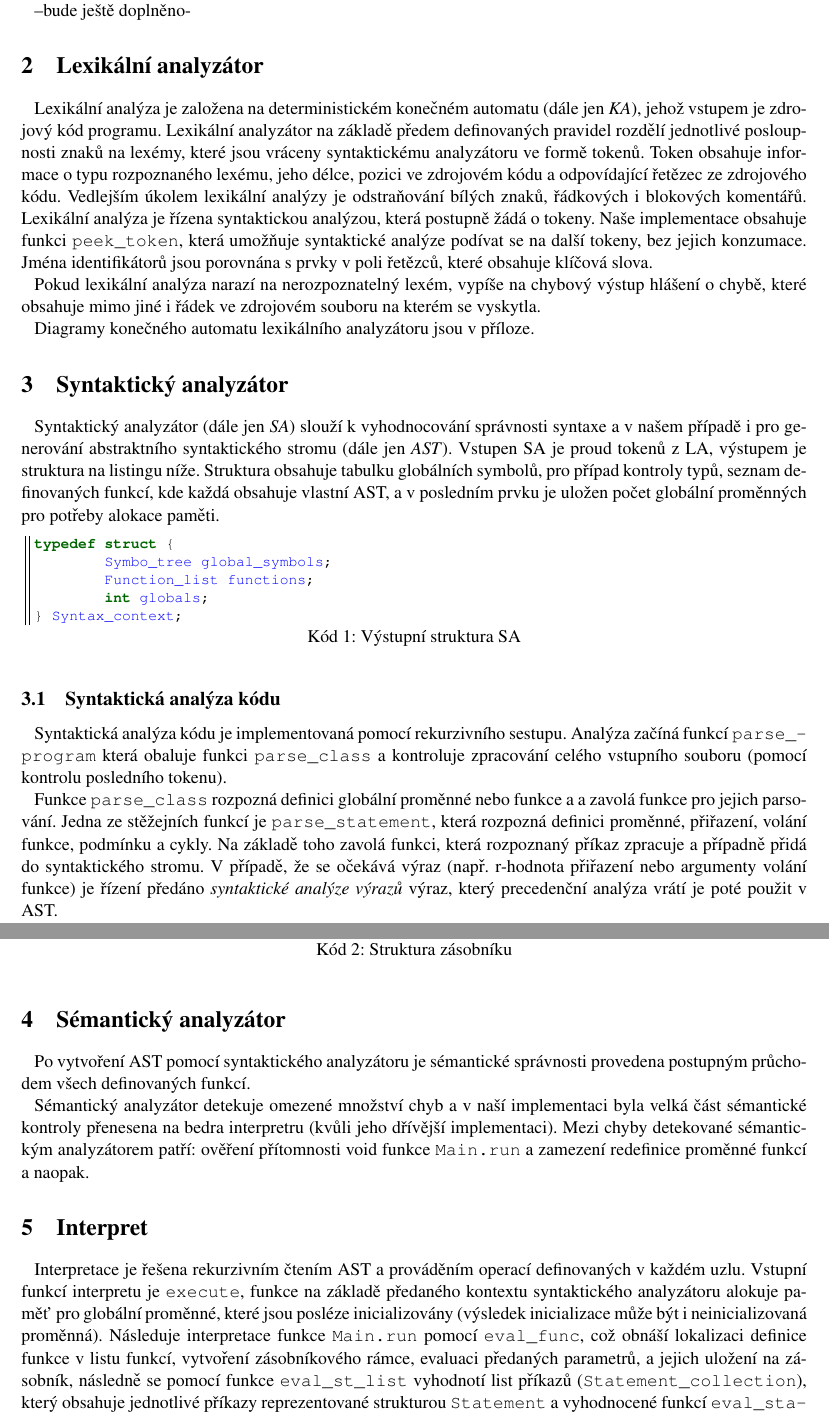
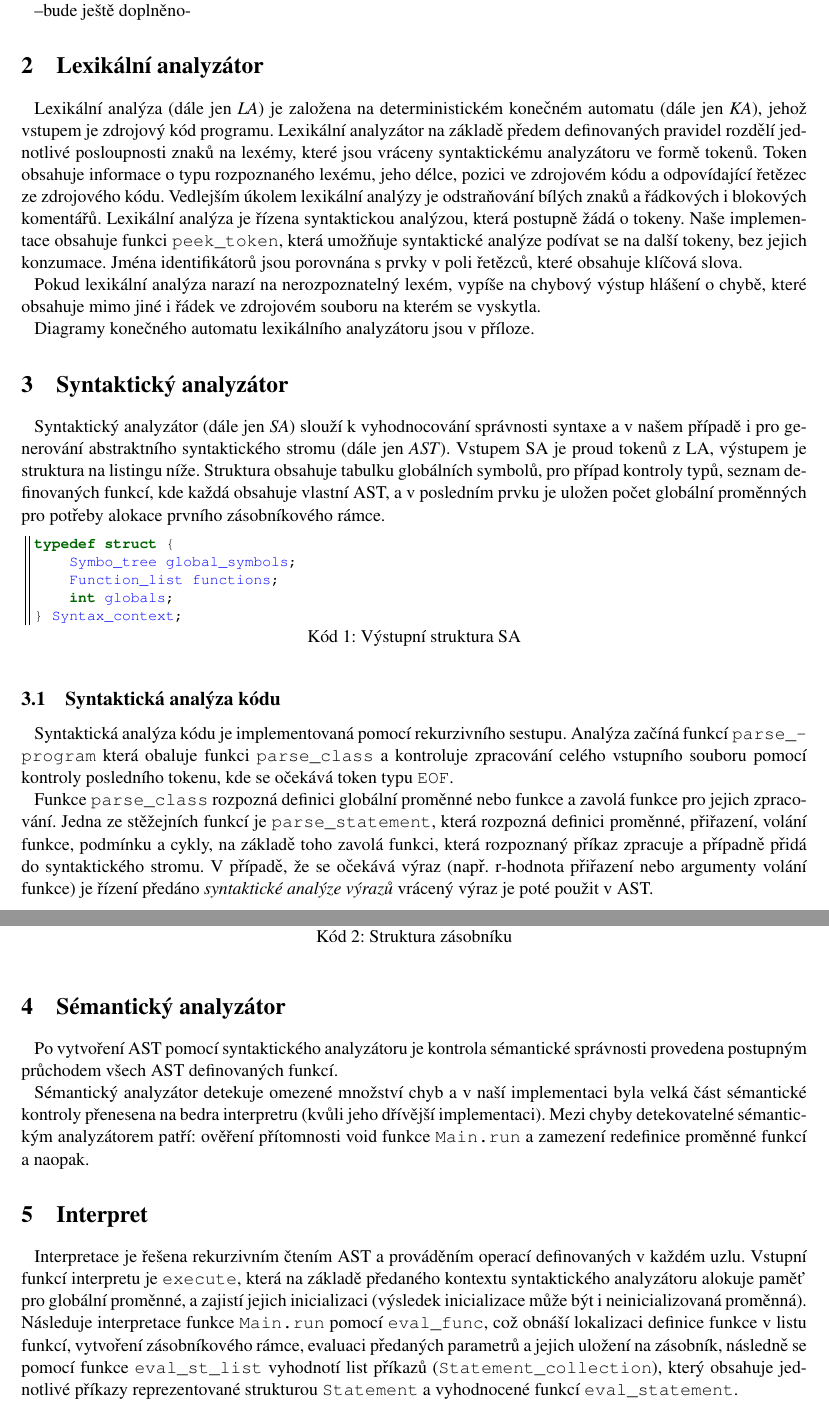
Before and after one commit to kysel/IFJ16, a LaTeX document (docs/dokumentace.tex): two parts of pages 3 and 5 of 12, joined at a grey line, cut so that both start at the same text. Compiled offline with pdfLaTeX.

Commit message:
1st half of grammar and sense check

```diff
--- a/docs/dokumentace.tex
+++ b/docs/dokumentace.tex
@@ -64,12 +64,12 @@ Brno}
 
 \newpage
 \section{Úvod}
-V této dokumentaci naleznete popis návrhu a implementace interpretu jazyka IFJ16, který je velmi zjednodušenou podmnožinou jazyka Java SE 8, což je staticky typovaný objektově orientovaný jazyk. Vybrali jsme si variantu  a/3/I, což znamená, že funkce find využívá Knuth-Morris-Prattův algoritmus, ve funkci sort je použit řadící algoritmus \texttt{shell sort} a tabulka symbolů je implementovaná binárním vyhledávacím stromem.
+V této dokumentaci naleznete popis návrhu a implementace interpretu jazyka IFJ16, který je velmi zjednodušenou podmnožinou jazyka Java SE 8, což je staticky typovaný objektově orientovaný jazyk. Vybrali jsme si variantu  a/3/I, což znamená, že funkce find využívá \emph{Knuth-Morris-Prattův algoritmus}, ve funkci sort je použit řadící algoritmus \emph{shell sort} a tabulka symbolů je implementovaná binárním vyhledávacím stromem.
 
 --bude ještě doplněno-
 
 \section{Lexikální analyzátor}
-Lexikální analýza je založena na deterministickém konečném automatu (dále jen \textit{KA}), jehož vstupem je zdrojový kód programu. Lexikální analyzátor na základě předem definovaných pravidel rozdělí jednotlivé posloupnosti znaků na lexémy, které jsou vráceny syntaktickému analyzátoru ve formě tokenů. Token obsahuje informace o typu rozpoznaného lexému, jeho délce, pozici ve zdrojovém kódu a odpovídající řetězec ze zdrojového kódu. Vedlejším úkolem lexikální analýzy je odstraňování bílých znaků, řádkových i blokových komentářů. Lexikální analýza je řízena syntaktickou analýzou, která postupně žádá o tokeny. Naše implementace obsahuje funkci \texttt{peek\_token}, která umožňuje syntaktické analýze podívat se na další tokeny, bez jejich konzumace. Jména identifikátorů jsou porovnána s prvky v poli řetězců, které obsahuje klíčová slova.
+Lexikální analýza (dále jen \emph{LA}) je založena na deterministickém konečném automatu (dále jen \textit{KA}), jehož vstupem je zdrojový kód programu. Lexikální analyzátor na základě předem definovaných pravidel rozdělí jednotlivé posloupnosti znaků na lexémy, které jsou vráceny syntaktickému analyzátoru ve formě tokenů. Token obsahuje informace o typu rozpoznaného lexému, jeho délce, pozici ve zdrojovém kódu a odpovídající řetězec ze zdrojového kódu. Vedlejším úkolem lexikální analýzy je odstraňování bílých znaků a řádkových i blokových komentářů. Lexikální analýza je řízena syntaktickou analýzou, která postupně žádá o tokeny. Naše implementace obsahuje funkci \texttt{peek\_token}, která umožňuje syntaktické analýze podívat se na další tokeny, bez jejich konzumace. Jména identifikátorů jsou porovnána s prvky v poli řetězců, které obsahuje klíčová slova.
 
 Pokud lexikální analýza narazí na nerozpoznatelný lexém, vypíše na chybový výstup hlášení o chybě, které obsahuje mimo jiné i řádek ve zdrojovém souboru na kterém se vyskytla.
 
@@ -77,20 +77,20 @@ Diagramy konečného automatu lexikálního analyzátoru jsou v \hyperref[diag:L
 
 
 \section{Syntaktický analyzátor}
-Syntaktický analyzátor (dále jen \textit{SA}) slouží k vyhodnocování správnosti syntaxe a~v~našem případě i~pro generování abstraktního syntaktického stromu (dále jen \textit{AST}). Vstupen SA je proud tokenů z LA, výstupem je \hyperref[lst:saOut]{struktura na listingu níže}. Struktura obsahuje tabulku globálních symbolů, pro případ kontroly typů, seznam definovaných funkcí, kde každá obsahuje vlastní AST, a~v~posledním prvku je uložen počet globální proměnných pro potřeby alokace paměti.
+Syntaktický analyzátor (dále jen \textit{SA}) slouží k vyhodnocování správnosti syntaxe a~v~našem případě i~pro generování abstraktního syntaktického stromu (dále jen \textit{AST}). Vstupem SA je proud tokenů z LA, výstupem je \hyperref[lst:saOut]{struktura na listingu níže}. Struktura obsahuje tabulku globálních symbolů, pro případ kontroly typů, seznam definovaných funkcí, kde každá obsahuje vlastní AST, a~v~posledním prvku je uložen počet globální proměnných pro potřeby alokace prvního zásobníkového rámce.
 
 \begin{lstlisting}[caption={Výstupní struktura SA}, label={lst:saOut}]
 typedef struct {
-	Symbo_tree global_symbols;
-	Function_list functions;
-	int globals;
+    Symbo_tree global_symbols;
+    Function_list functions;
+    int globals;
 } Syntax_context;
 \end{lstlisting}
 
 \subsection{Syntaktická analýza kódu}
-Syntaktická analýza kódu je implementovaná pomocí rekurzivního sestupu. Analýza začíná funkcí \texttt{parse\_program} která obaluje funkci \texttt{parse\_class} a kontroluje zpracování celého vstupního souboru (pomocí kontrolu posledního tokenu).
+Syntaktická analýza kódu je implementovaná pomocí rekurzivního sestupu. Analýza začíná funkcí \texttt{parse\_program} která obaluje funkci \texttt{parse\_class} a kontroluje zpracování celého vstupního souboru pomocí kontroly posledního tokenu, kde se očekává token typu \texttt{EOF}.
 
-Funkce \texttt{parse\_class} rozpozná definici globální proměnné nebo funkce a a zavolá funkce pro jejich parsování. Jedna ze stěžejních funkcí je \texttt{parse\_statement}, která rozpozná definici proměnné, přiřazení, volání funkce, podmínku a cykly. Na základě toho zavolá funkci, která rozpoznaný příkaz zpracuje a případně přidá do syntaktického stromu. V případě, že se očekává výraz (např. r-hodnota přiřazení nebo argumenty volání funkce) je řízení předáno \emph{syntaktické analýze výrazů} výraz, který precedenční analýza vrátí je poté použit v AST.
+Funkce \texttt{parse\_class} rozpozná definici globální proměnné nebo funkce a zavolá funkce pro jejich zpracování. Jedna ze stěžejních funkcí je \texttt{parse\_statement}, která rozpozná definici proměnné, přiřazení, volání funkce, podmínku a cykly, na základě toho zavolá funkci, která rozpoznaný příkaz zpracuje a případně přidá do syntaktického stromu. V případě, že se očekává výraz (např. r-hodnota přiřazení nebo argumenty volání funkce) je řízení předáno \emph{syntaktické analýze výrazů} vrácený výraz je poté použit v AST.
 
 \subsection{Syntaktická analýza výrazů}
 Úkolem syntaktického analyzátoru výrazů je transformovat vstupní výraz z formy sledu tokenů do formy AST. Při této transformaci se musí řídit prioritou a asociativitou jednotlivých operátorů.
@@ -148,12 +148,12 @@ typedef struct {
 \end{lstlisting}
 
 \section{Sémantický analyzátor}
-Po vytvoření AST pomocí syntaktického analyzátoru je sémantické správnosti provedena postupným průchodem všech definovaných funkcí.
+Po vytvoření AST pomocí syntaktického analyzátoru je kontrola sémantické správnosti provedena postupným průchodem všech AST definovaných funkcí.
 
-Sémantický analyzátor detekuje omezené množství chyb a v naší implementaci byla velká část sémantické kontroly přenesena na bedra interpretru (kvůli jeho dřívější implementaci). Mezi chyby detekované sémantickým analyzátorem patří: ověření přítomnosti void funkce \texttt{Main.run} a zamezení redefinice proměnné funkcí a naopak.
+Sémantický analyzátor detekuje omezené množství chyb a v naší implementaci byla velká část sémantické kontroly přenesena na bedra interpretru (kvůli jeho dřívější implementaci). Mezi chyby detekovatelné sémantickým analyzátorem patří: ověření přítomnosti void funkce \texttt{Main.run} a zamezení redefinice proměnné funkcí a naopak.
 
 \section{Interpret}
 
-Interpretace je řešena rekurzivním čtením AST a prováděním operací definovaných v každém uzlu. Vstupní funkcí interpretu je \texttt{execute}, funkce na základě předaného kontextu syntaktického analyzátoru alokuje paměť pro globální proměnné, které jsou posléze inicializovány (výsledek inicializace může být i neinicializovaná proměnná).
-Následuje interpretace funkce \texttt{Main.run} pomocí \texttt{eval\_func}, což obnáší lokalizaci definice funkce v listu funkcí, vytvoření zásobníkového rámce, evaluaci předaných parametrů, a jejich uložení na zásobník, následně se pomocí funkce \texttt{eval\_st\_list} vyhodnotí list příkazů (\texttt{Statement\_collection}), který obsahuje jednotlivé příkazy reprezentované strukturou \texttt{Statement} a vyhodnocené funkcí \texttt{eval\_statement}.
+Interpretace je řešena rekurzivním čtením AST a prováděním operací definovaných v každém uzlu. Vstupní funkcí interpretu je \texttt{execute}, která na základě předaného kontextu syntaktického analyzátoru alokuje paměť pro globální proměnné, a zajistí jejich inicializaci (výsledek inicializace může být i neinicializovaná proměnná).
+Následuje interpretace funkce \texttt{Main.run} pomocí \texttt{eval\_func}, což obnáší lokalizaci definice funkce v listu funkcí, vytvoření zásobníkového rámce, evaluaci předaných parametrů a jejich uložení na zásobník, následně se pomocí funkce \texttt{eval\_st\_list} vyhodnotí list příkazů (\texttt{Statement\_collection}), který obsahuje jednotlivé příkazy reprezentované strukturou \texttt{Statement} a vyhodnocené funkcí \texttt{eval\_statement}.
 
```
Also changed, not shown: docs/dokumentace.tex (6 more changed lines).
